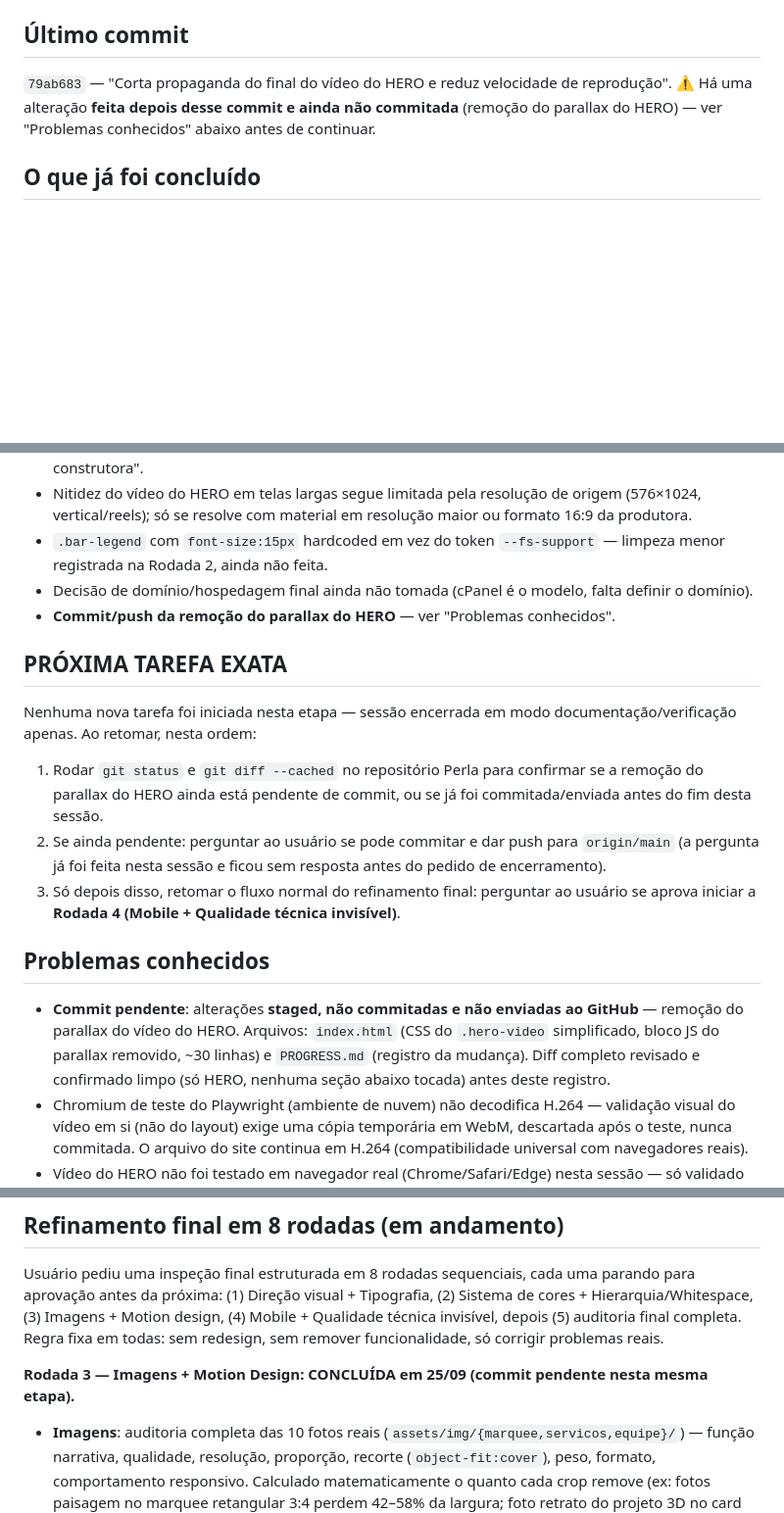
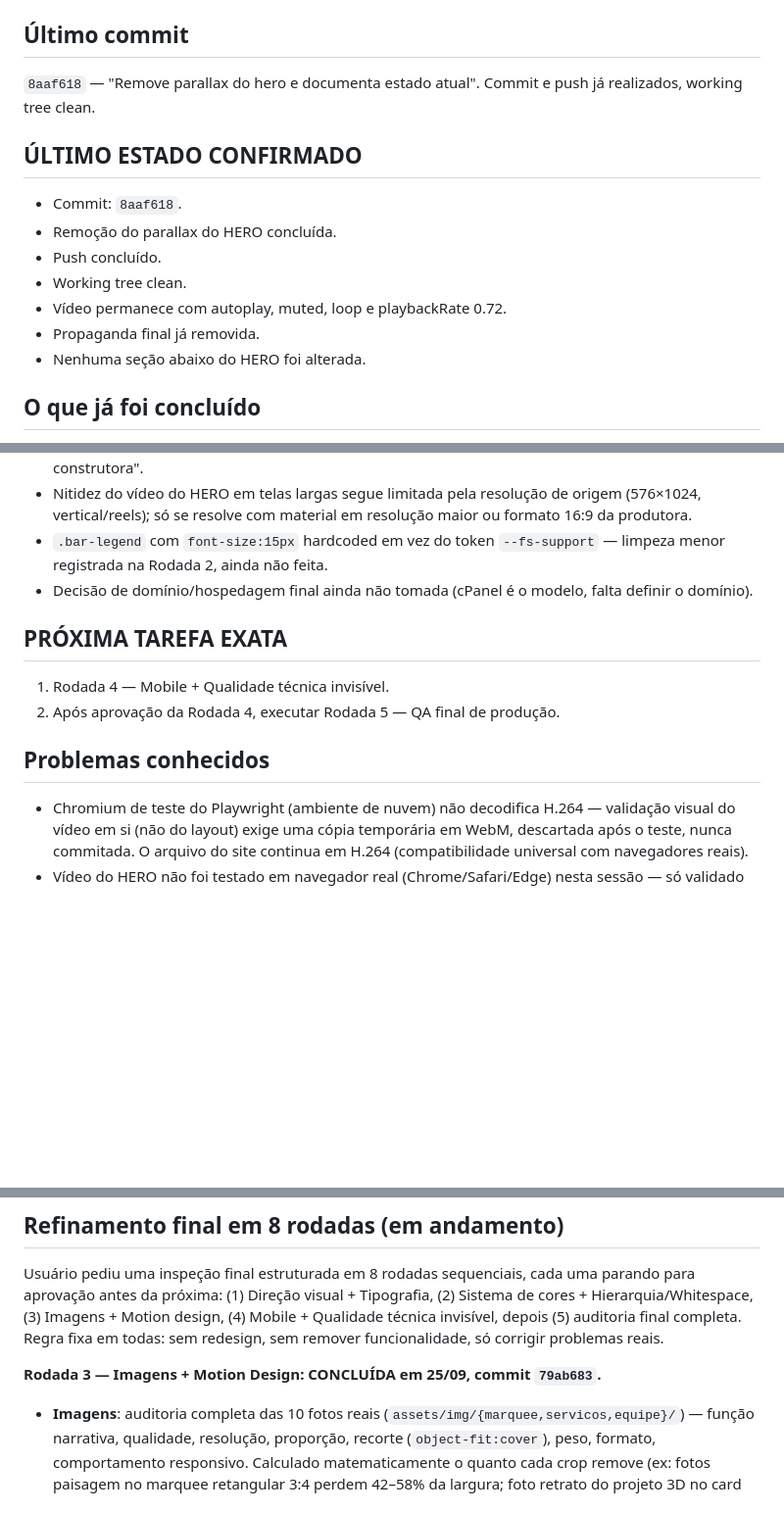
Before and after one commit to gabrielsantana01k1-prog/Projeto-Construtora-Perla, a Markdown page: PROGRESS.md, 3 parts joined by grey strips. Shown at 98% size. Rendered like a GitHub page; blank space fills up the shorter version.

Commit message:
Atualiza estado do projeto após remoção do parallax
Co-Authored-By: Claude Sonnet 5 <noreply@anthropic.com>
Claude-Session: https://claude.ai/code/session_01L91pTnQUWU3H2nD1XuAYT2

```diff
--- a/PROGRESS.md
+++ b/PROGRESS.md
@@ -11,8 +11,17 @@ Construtora Perla — site institucional estático (HTML/CSS/JS, sem framework,
 `main` (repositório ainda não publicado — único branch existente).
 
 ## Último commit
-`79ab683` — "Corta propaganda do final do vídeo do HERO e reduz velocidade de reprodução".
-⚠️ Há uma alteração **feita depois desse commit e ainda não commitada** (remoção do parallax do HERO) — ver "Problemas conhecidos" abaixo antes de continuar.
+`8aaf618` — "Remove parallax do hero e documenta estado atual". Commit e push já realizados, working tree clean.
+
+## ÚLTIMO ESTADO CONFIRMADO
+
+- Commit: `8aaf618`.
+- Remoção do parallax do HERO concluída.
+- Push concluído.
+- Working tree clean.
+- Vídeo permanece com autoplay, muted, loop e playbackRate 0.72.
+- Propaganda final já removida.
+- Nenhuma seção abaixo do HERO foi alterada.
 
 ## O que já foi concluído
 - `index.html` adotado como página real do site (protótipo do usuário), single-page com âncoras `#metodo`/`#servicos`/`#obras`/`#quem-somos`.
@@ -79,16 +88,12 @@ Sequência de 8 rodadas de refinamento final, cada uma com aprovação do usuár
 - Nitidez do vídeo do HERO em telas largas segue limitada pela resolução de origem (576×1024, vertical/reels); só se resolve com material em resolução maior ou formato 16:9 da produtora.
 - `.bar-legend` com `font-size:15px` hardcoded em vez do token `--fs-support` — limpeza menor registrada na Rodada 2, ainda não feita.
 - Decisão de domínio/hospedagem final ainda não tomada (cPanel é o modelo, falta definir o domínio).
-- **Commit/push da remoção do parallax do HERO** — ver "Problemas conhecidos".
 
 ## PRÓXIMA TAREFA EXATA
-Nenhuma nova tarefa foi iniciada nesta etapa — sessão encerrada em modo documentação/verificação apenas. Ao retomar, nesta ordem:
-1. Rodar `git status` e `git diff --cached` no repositório Perla para confirmar se a remoção do parallax do HERO ainda está pendente de commit, ou se já foi commitada/enviada antes do fim desta sessão.
-2. Se ainda pendente: perguntar ao usuário se pode commitar e dar push para `origin/main` (a pergunta já foi feita nesta sessão e ficou sem resposta antes do pedido de encerramento).
-3. Só depois disso, retomar o fluxo normal do refinamento final: perguntar ao usuário se aprova iniciar a **Rodada 4 (Mobile + Qualidade técnica invisível)**.
+1. Rodada 4 — Mobile + Qualidade técnica invisível.
+2. Após aprovação da Rodada 4, executar Rodada 5 — QA final de produção.
 
 ## Problemas conhecidos
-- **Commit pendente**: alterações **staged, não commitadas e não enviadas ao GitHub** — remoção do parallax do vídeo do HERO. Arquivos: `index.html` (CSS do `.hero-video` simplificado, bloco JS do parallax removido, ~30 linhas) e `PROGRESS.md` (registro da mudança). Diff completo revisado e confirmado limpo (só HERO, nenhuma seção abaixo tocada) antes deste registro.
 - Chromium de teste do Playwright (ambiente de nuvem) não decodifica H.264 — validação visual do vídeo em si (não do layout) exige uma cópia temporária em WebM, descartada após o teste, nunca commitada. O arquivo do site continua em H.264 (compatibilidade universal com navegadores reais).
 - Vídeo do HERO não foi testado em navegador real (Chrome/Safari/Edge) nesta sessão — só validado via Playwright (layout/atributos) e via cópia WebM temporária (decodificação/loop/velocidade), pela limitação de ambiente acima.
 - Foto das sócias (`equipe/socias-retrato.jpg`) renderiza levemente abaixo do ideal de nitidez em telas retina/2x — sem solução sem uma versão de maior resolução do arquivo original (vieram do Instagram).
@@ -109,7 +114,7 @@ Nenhuma nova tarefa foi iniciada nesta etapa — sessão encerrada em modo docum
 
 Usuário pediu uma inspeção final estruturada em 8 rodadas sequenciais, cada uma parando para aprovação antes da próxima: (1) Direção visual + Tipografia, (2) Sistema de cores + Hierarquia/Whitespace, (3) Imagens + Motion design, (4) Mobile + Qualidade técnica invisível, depois (5) auditoria final completa. Regra fixa em todas: sem redesign, sem remover funcionalidade, só corrigir problemas reais.
 
-**Rodada 3 — Imagens + Motion Design: CONCLUÍDA em 25/09 (commit pendente nesta mesma etapa).**
+**Rodada 3 — Imagens + Motion Design: CONCLUÍDA em 25/09, commit `79ab683`.**
 - **Imagens**: auditoria completa das 10 fotos reais (`assets/img/{marquee,servicos,equipe}/`) — função narrativa, qualidade, resolução, proporção, recorte (`object-fit:cover`), peso, formato, comportamento responsivo. Calculado matematicamente o quanto cada crop remove (ex: fotos paisagem no marquee retangular 3:4 perdem 42–58% da largura; foto retrato do projeto 3D no card 4:3 perde 44% da altura) e depois **verificado visualmente com Playwright/Chromium** (zoom nas seções `.marquee-strip`, `.doors`, `.duo-photo`) — em todos os casos o crop centralizado preserva o assunto principal (fachada, sala, arco/piscina, as duas sócias) sem cortar elemento importante. **Nenhuma imagem trocada ou recortada de novo** — já estavam adequadas, com intenção real (obra real, projeto 3D, clínica, sócias), sem cara de banco de imagens.
 - **Performance de imagens**: já estava bem resolvida antes desta rodada — `<picture>`+`<source type="webp">` com fallback JPEG em todas as 10 fotos, `width`/`height` explícitos (sem CLS), `loading="lazy"` em todas (correto: confirmado via screenshot que a primeira dobra em 1440px e 390px é 100% tipografia, sem nenhuma imagem — logo nenhuma é candidata a LCP, e a fita de marquee/fotos de serviços/sócias ficam abaixo da dobra em ambos os tamanhos). Peso total de imagens realmente baixado pelo navegador (webp, únicas, sem contar duplicatas do loop do marquee): ~436KB para as 10 fotos — adequado para um site institucional premium. **Não foi necessário** adicionar `srcset`/`sizes` (arquivos já pequenos o bastante para os tamanhos de render medidos: 210px marquee, 345px card de serviço, 1016px foto das sócias) nem pipeline de otimização adicional — teria ganho marginal para a complexidade que introduziria.
 - **Achado registrado, não corrigido nesta rodada**: a foto das sócias (`equipe/socias-retrato.jpg`, 1080×972) renderiza a até 1016px CSS em telas largas — em tela retina/2x isso pediria ~2032px de origem, então a imagem fica levemente abaixo do ideal de nitidez em monitores de alta densidade. Não há como resolver sem uma versão de maior resolução do arquivo original (as fotos vieram do Instagram, resolução limitada). Pendência real, não uma tarefa esquecida.
```
